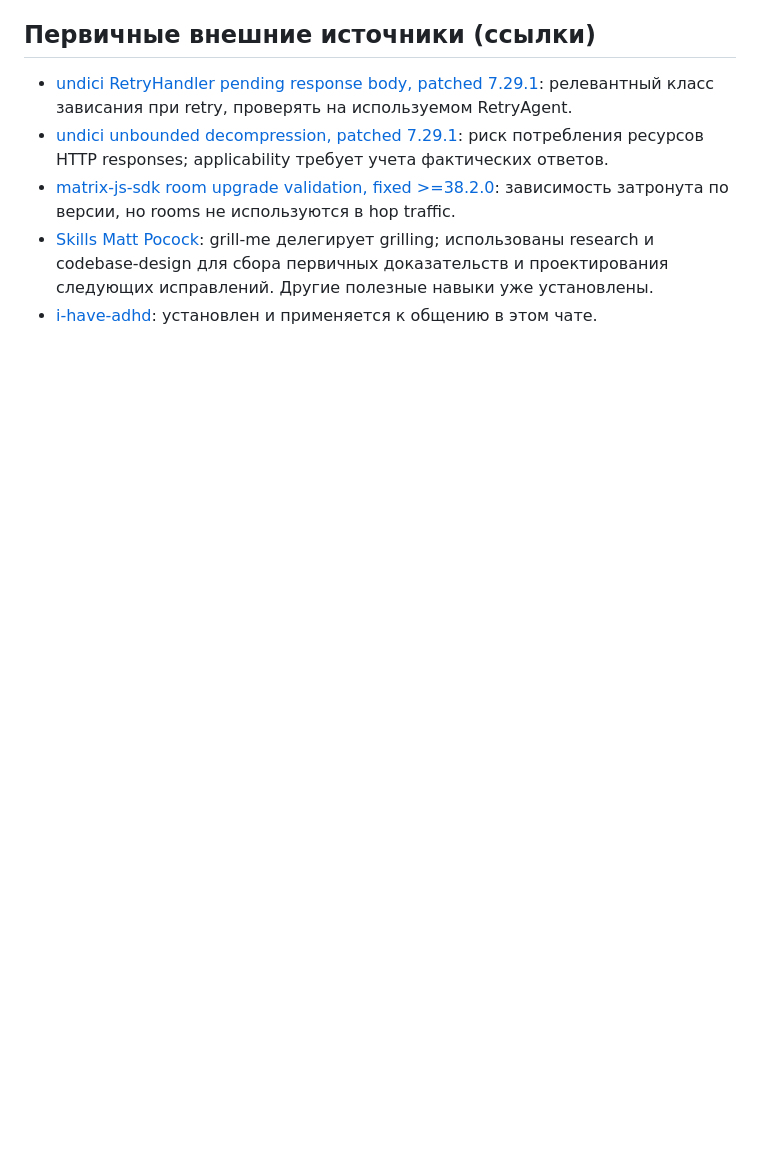
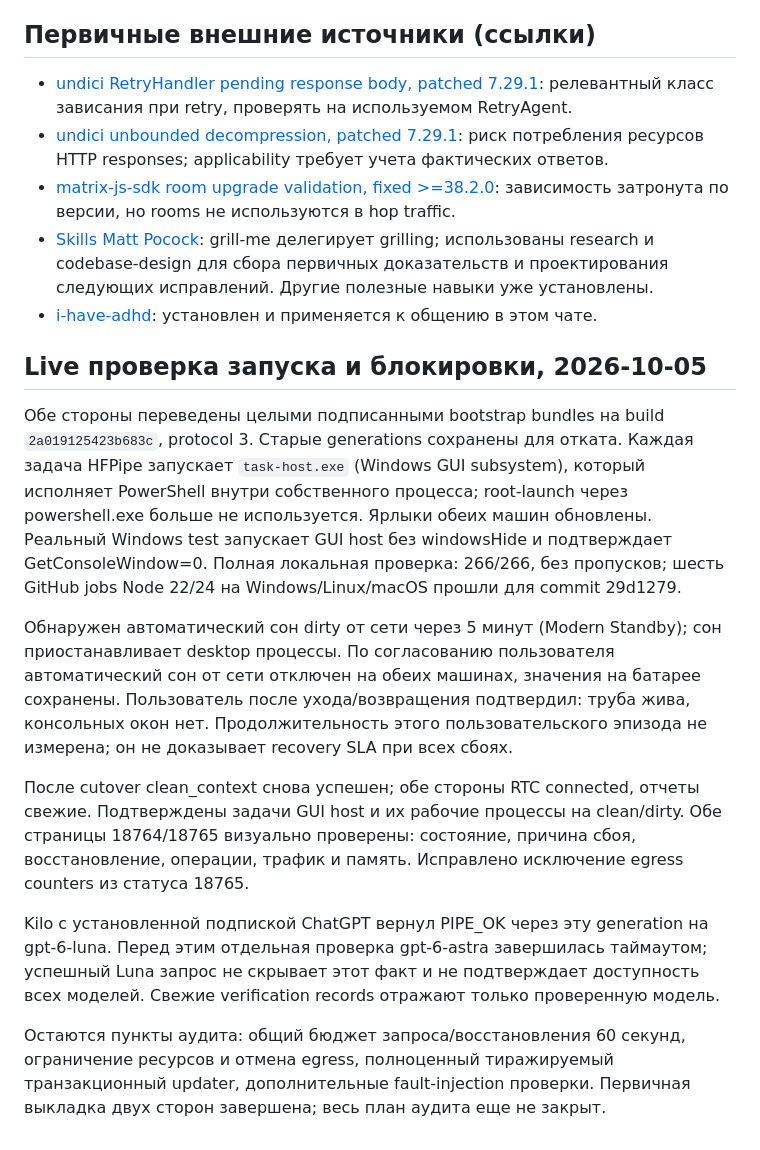
Before and after one commit to sonorame/hf-pipe, a Markdown page: docs/research/2026-10-05-project-audit.md, the part around the change. Drawn GitHub-style; blank space fills up the shorter version.

Commit message:
Record paired GUI deployment and live lock and Kilo checks

```diff
--- a/docs/research/2026-10-05-project-audit.md
+++ b/docs/research/2026-10-05-project-audit.md
@@ -128,3 +128,15 @@ Recovery: bootstrap наблюдает heartbeat вне event loop supervisor и
 - [matrix-js-sdk room upgrade validation, fixed >=38.2.0](https://github.com/advisories/GHSA-mp7c-m3rh-r56v): зависимость затронута по версии, но rooms не используются в hop traffic.
 - [Skills Matt Pocock](https://github.com/mattpocock/skills/tree/main): grill-me делегирует grilling; использованы research и codebase-design для сбора первичных доказательств и проектирования следующих исправлений. Другие полезные навыки уже установлены.
 - [i-have-adhd](https://github.com/ayghri/i-have-adhd): установлен и применяется к общению в этом чате.
+
+## Live проверка запуска и блокировки, 2026-10-05
+
+Обе стороны переведены целыми подписанными bootstrap bundles на build `2a019125423b683c`, protocol 3. Старые generations сохранены для отката. Каждая задача HFPipe запускает `task-host.exe` (Windows GUI subsystem), который исполняет PowerShell внутри собственного процесса; root-launch через powershell.exe больше не используется. Ярлыки обеих машин обновлены. Реальный Windows test запускает GUI host без windowsHide и подтверждает GetConsoleWindow=0. Полная локальная проверка: 266/266, без пропусков; шесть GitHub jobs Node 22/24 на Windows/Linux/macOS прошли для commit 29d1279.
+
+Обнаружен автоматический сон dirty от сети через 5 минут (Modern Standby); сон приостанавливает desktop процессы. По согласованию пользователя автоматический сон от сети отключен на обеих машинах, значения на батарее сохранены. Пользователь после ухода/возвращения подтвердил: труба жива, консольных окон нет. Продолжительность этого пользовательского эпизода не измерена; он не доказывает recovery SLA при всех сбоях.
+
+После cutover clean_context снова успешен; обе стороны RTC connected, отчеты свежие. Подтверждены задачи GUI host и их рабочие процессы на clean/dirty. Обе страницы 18764/18765 визуально проверены: состояние, причина сбоя, восстановление, операции, трафик и память. Исправлено исключение egress counters из статуса 18765.
+
+Kilo с установленной подпиской ChatGPT вернул PIPE_OK через эту generation на gpt-6-luna. Перед этим отдельная проверка gpt-6-astra завершилась таймаутом; успешный Luna запрос не скрывает этот факт и не подтверждает доступность всех моделей. Свежие verification records отражают только проверенную модель.
+
+Остаются пункты аудита: общий бюджет запроса/восстановления 60 секунд, ограничение ресурсов и отмена egress, полноценный тиражируемый транзакционный updater, дополнительные fault-injection проверки. Первичная выкладка двух сторон завершена; весь план аудита еще не закрыт.
```
